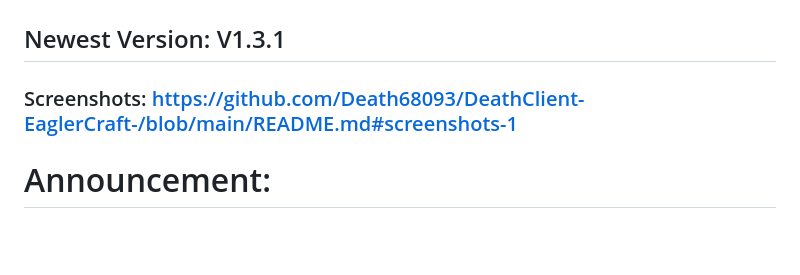
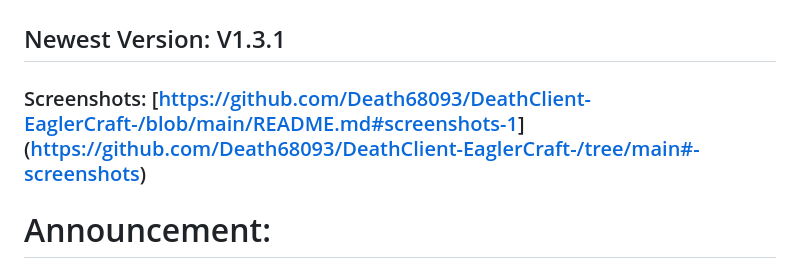
Before and after one commit to Death68093/DeathClient-EaglerCraft-, a Markdown page: README.md, the part around the change. GitHub-like rendering; blank space fills up the shorter version.

```diff
--- a/README.md
+++ b/README.md
@@ -2,7 +2,7 @@
 
 ## Newest Version: V1.3.1
 
-### Screenshots: [https://github.com/Death68093/DeathClient-EaglerCraft-/blob/main/README.md#screenshots-1](https://github.com/Death68093/DeathClient-EaglerCraft-/tree/main#screenshots)
+### Screenshots: [[https://github.com/Death68093/DeathClient-EaglerCraft-/blob/main/README.md#screenshots-1](https://github.com/Death68093/DeathClient-EaglerCraft-/tree/main#screenshots)](https://github.com/Death68093/DeathClient-EaglerCraft-/tree/main#-screenshots)
 
 # Announcement:
   ## No Announcments
```
